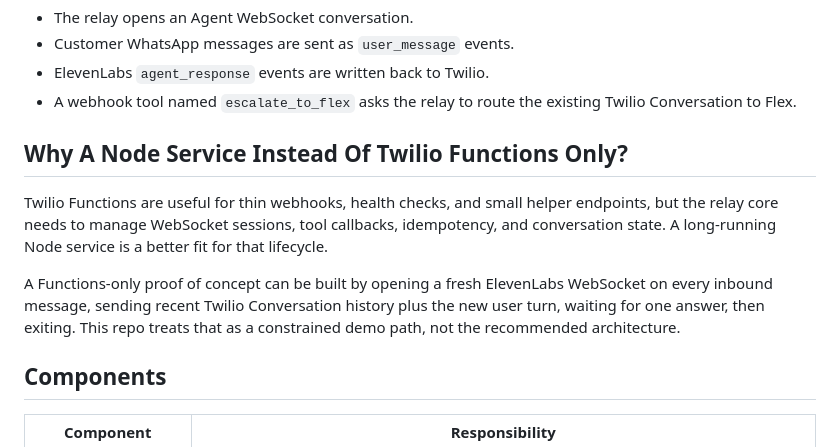
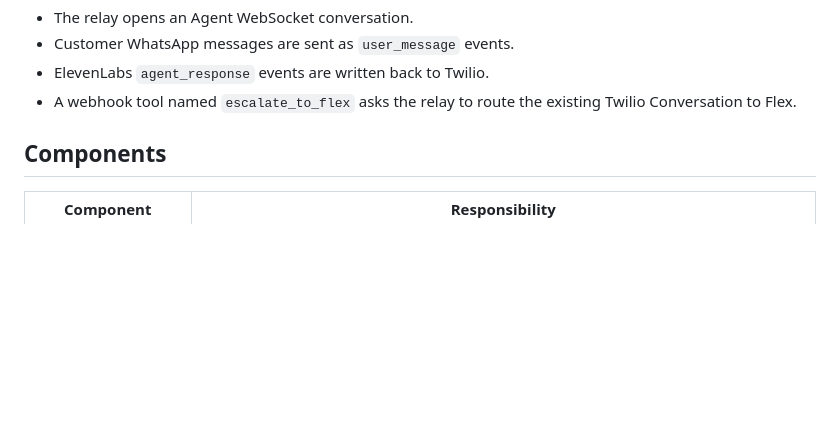
Before and after one commit to rbangueses/twilio-elevenlabs-whatsapp-messaging-flex, a Markdown page: README.md, the part around the change. GitHub-like rendering; blank space fills up the shorter version.

Commit message:
docs: drop 'Why A Node Service Instead Of Twilio Functions Only' section

```diff
--- a/README.md
+++ b/README.md
@@ -40,12 +40,6 @@ ElevenLabs is used as the AI runtime:
 - Customer WhatsApp messages are sent as `user_message` events.
 - ElevenLabs `agent_response` events are written back to Twilio.
 - A webhook tool named `escalate_to_flex` asks the relay to route the existing Twilio Conversation to Flex.
-
-## Why A Node Service Instead Of Twilio Functions Only?
-
-Twilio Functions are useful for thin webhooks, health checks, and small helper endpoints, but the relay core needs to manage WebSocket sessions, tool callbacks, idempotency, and conversation state. A long-running Node service is a better fit for that lifecycle.
-
-A Functions-only proof of concept can be built by opening a fresh ElevenLabs WebSocket on every inbound message, sending recent Twilio Conversation history plus the new user turn, waiting for one answer, then exiting. This repo treats that as a constrained demo path, not the recommended architecture.
 
 ## Components
 
```
